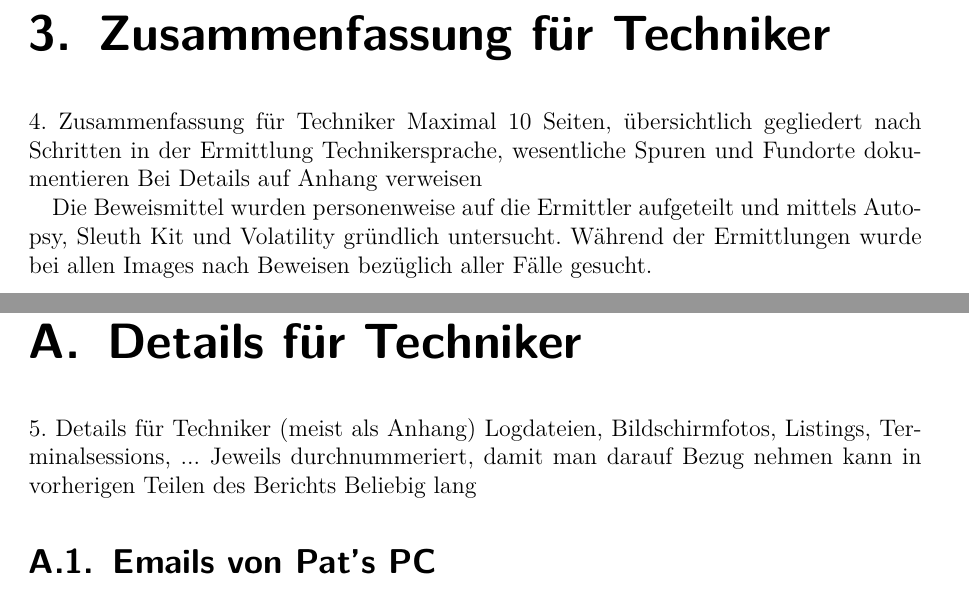
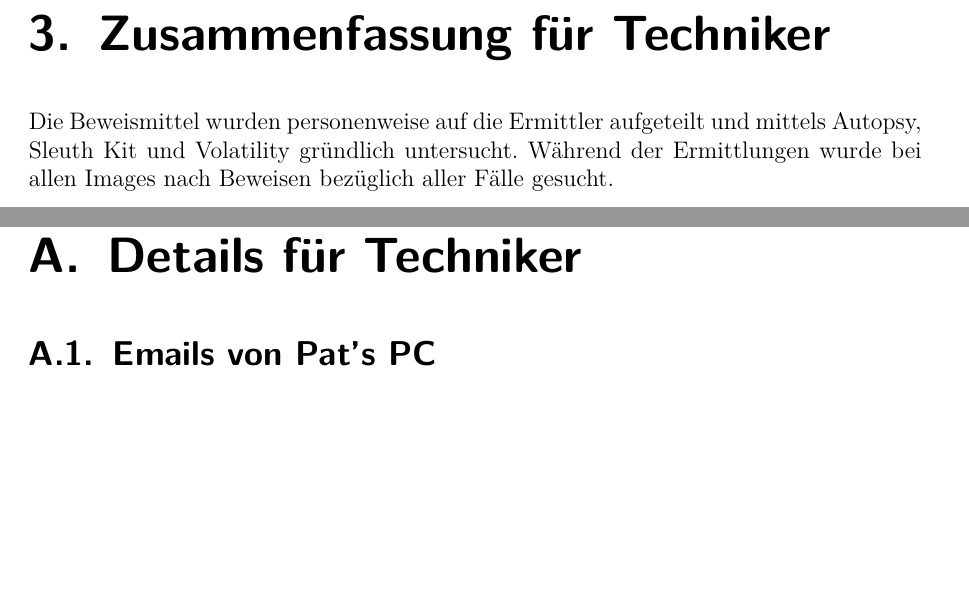
Before and after one commit to benvoe/itf, a LaTeX document (bericht/Abschlussbericht.tex, which reads bericht/daten/Details_Techniker.tex, bericht/daten/Techniker.tex): two parts of pages 6 and 8 of 28, joined at a grey line, cut so that both start at the same text, the shorter picture padded with empty space. Compiled offline with pdfLaTeX.

Commit message:
kopierter text aus aufbaupdf entfernt

```diff
--- a/bericht/daten/Details_Techniker.tex
+++ b/bericht/daten/Details_Techniker.tex
@@ -1,10 +1,7 @@
 \chapter{Details für Techniker}
 \label{sec:details_tec}
 
-5. Details für Techniker (meist als Anhang)
-Logdateien, Bildschirmfotos, Listings, Terminalsessions, ...
-Jeweils durchnummeriert, damit man darauf Bezug nehmen kann in vorherigen Teilen des Berichts
-Beliebig lang
+
 
 \section{Emails von Pat's PC}
 \label{sec:pat_emails}
--- a/bericht/daten/Techniker.tex
+++ b/bericht/daten/Techniker.tex
@@ -2,10 +2,7 @@
 \label{sec:tec}
 
 
-4. Zusammenfassung für Techniker
-Maximal 10 Seiten, übersichtlich gegliedert nach Schritten in der Ermittlung
-Technikersprache, wesentliche Spuren und Fundorte dokumentieren
-Bei Details auf Anhang verweisen
+
 
 Die Beweismittel wurden personenweise auf die Ermittler aufgeteilt und mittels Autopsy, Sleuth Kit und Volatility gründlich untersucht. Während der Ermittlungen wurde bei allen Images nach Beweisen bezüglich aller Fälle gesucht.
 
```
